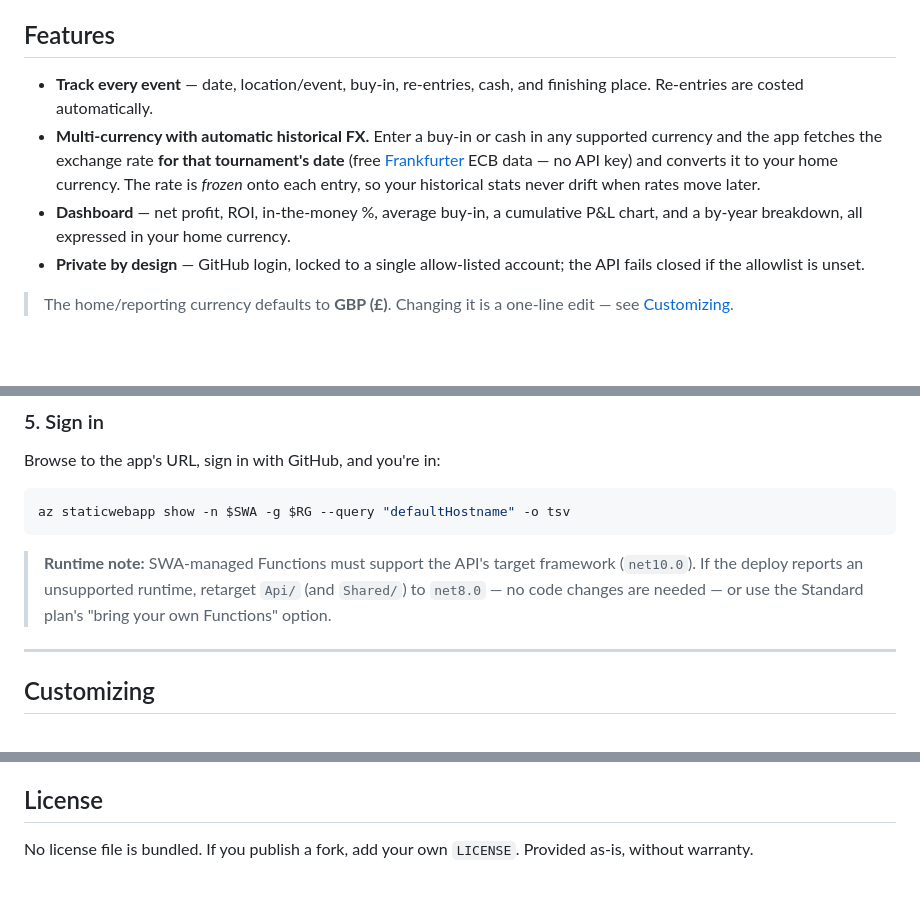
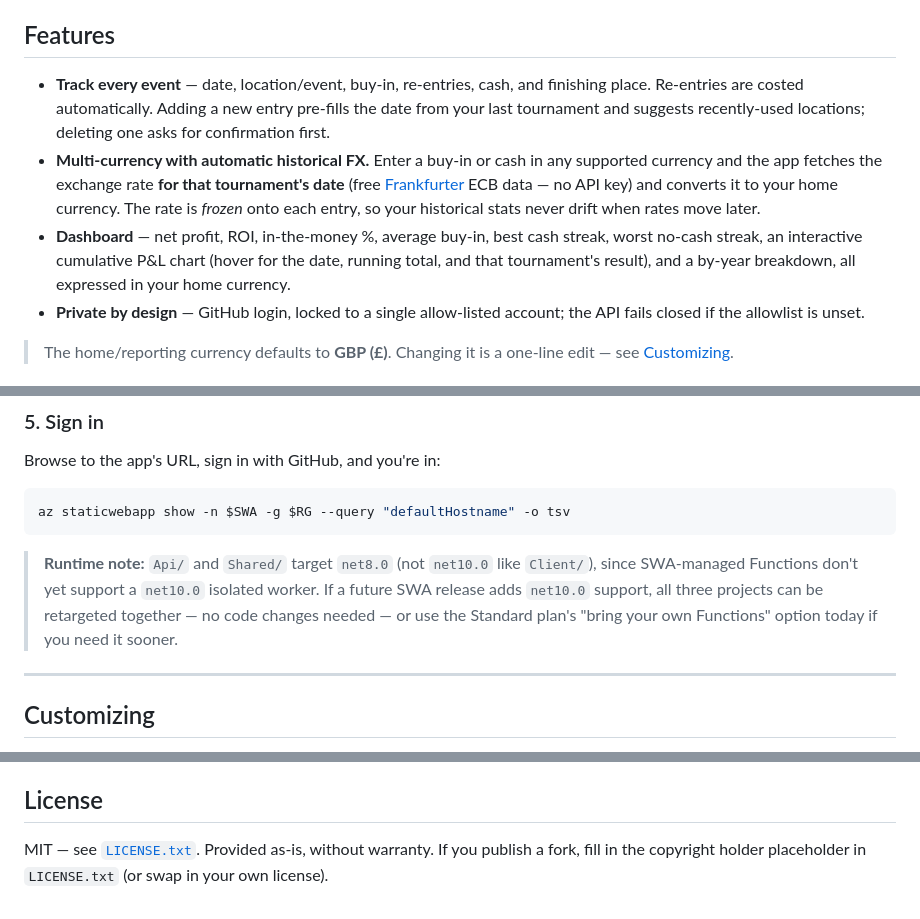
Before and after one commit to alexpung/MttTracker, a Markdown page: README.md, 3 parts joined by grey strips. GitHub-like rendering; blank space fills up the shorter version.

Commit message:
Fix outdated README content
- License section claimed no license file was bundled; LICENSE.txt
  (MIT) already exists in the repo.
- The "runtime note" described retargeting Api/Shared to net8.0 as a
  conditional workaround, but that was already done.
- Features list didn't mention the interactive P&L chart tooltip, the
  cash/no-cash streak stats, or the delete confirmation and
  date/location prefill added to the tournament form.

````diff
--- a/README.md
+++ b/README.md
@@ -12,14 +12,18 @@ Built with **.NET 10 Blazor WebAssembly** on **Azure Static Web Apps**, a small
 ## Features
 
 - **Track every event** — date, location/event, buy-in, re-entries, cash, and
-  finishing place. Re-entries are costed automatically.
+  finishing place. Re-entries are costed automatically. Adding a new entry
+  pre-fills the date from your last tournament and suggests recently-used
+  locations; deleting one asks for confirmation first.
 - **Multi-currency with automatic historical FX.** Enter a buy-in or cash in any
   supported currency and the app fetches the exchange rate **for that
   tournament's date** (free [Frankfurter](https://frankfurter.dev) ECB data — no
   API key) and converts it to your home currency. The rate is *frozen* onto each
   entry, so your historical stats never drift when rates move later.
-- **Dashboard** — net profit, ROI, in-the-money %, average buy-in, a cumulative
-  P&L chart, and a by-year breakdown, all expressed in your home currency.
+- **Dashboard** — net profit, ROI, in-the-money %, average buy-in, best cash
+  streak, worst no-cash streak, an interactive cumulative P&L chart (hover for
+  the date, running total, and that tournament's result), and a by-year
+  breakdown, all expressed in your home currency.
 - **Private by design** — GitHub login, locked to a single allow-listed account;
   the API fails closed if the allowlist is unset.
 
@@ -190,10 +196,11 @@ Browse to the app's URL, sign in with GitHub, and you're in:
 az staticwebapp show -n $SWA -g $RG --query "defaultHostname" -o tsv
 ```
 
-> **Runtime note:** SWA-managed Functions must support the API's target framework
-> (`net10.0`). If the deploy reports an unsupported runtime, retarget `Api/` (and
-> `Shared/`) to `net8.0` — no code changes are needed — or use the Standard plan's
-> "bring your own Functions" option.
+> **Runtime note:** `Api/` and `Shared/` target `net8.0` (not `net10.0` like
+> `Client/`), since SWA-managed Functions don't yet support a `net10.0` isolated
+> worker. If a future SWA release adds `net10.0` support, all three projects can
+> be retargeted together — no code changes needed — or use the Standard plan's
+> "bring your own Functions" option today if you need it sooner.
 
 ---
 
@@ -263,5 +270,6 @@ This repo is safe to host publicly — no keys live in it, by design:
 
 ## License
 
-No license file is bundled. If you publish a fork, add your own `LICENSE`.
-Provided as-is, without warranty.
+MIT — see [`LICENSE.txt`](LICENSE.txt). Provided as-is, without warranty. If you
+publish a fork, fill in the copyright holder placeholder in `LICENSE.txt` (or
+swap in your own license).
````
Also changed, not shown: other parts of README.md (+3 -1 lines).
